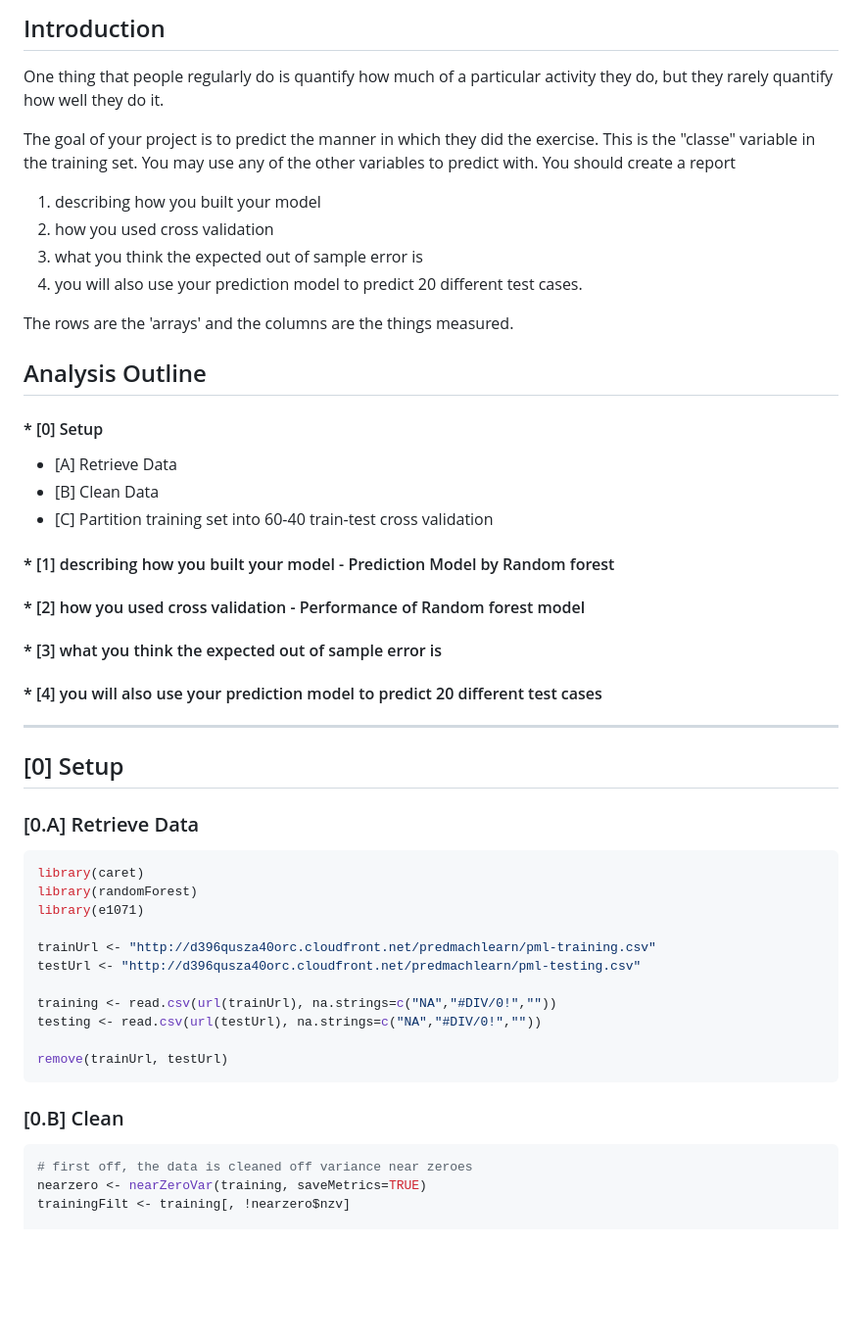
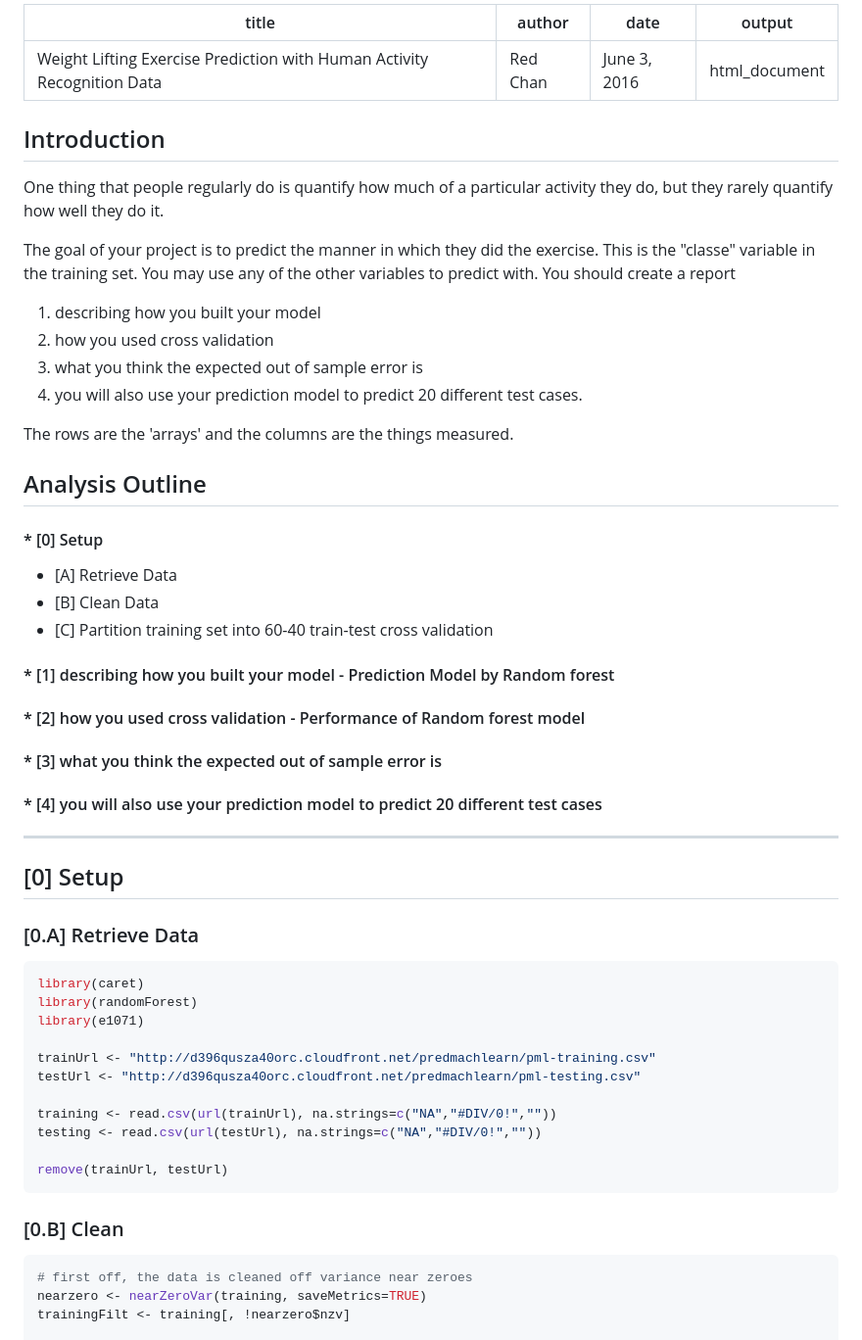
Before and after one commit to hialfred/PredictionAssignmentWriteup, a Markdown page: PredictionAssignment.md, the part around the change printed below. Shown: that part at 98% size. GitHub-like rendering; blank space fills up the shorter version.

````diff
--- a/PredictionAssignment.md
+++ b/PredictionAssignment.md
@@ -1,42 +1,43 @@
-Introduction
-------------
+---
+title: "Weight Lifting Exercise Prediction with Human Activity Recognition Data"
+author: "Red Chan"
+date: "June 3, 2016"
+output: html_document
+---
+
+## Introduction
 
 One thing that people regularly do is quantify how much of a particular activity they do, but they rarely quantify how well they do it.
 
 The goal of your project is to predict the manner in which they did the exercise. This is the "classe" variable in the training set. You may use any of the other variables to predict with. You should create a report
 
-1.  describing how you built your model
-2.  how you used cross validation
-3.  what you think the expected out of sample error is
-4.  you will also use your prediction model to predict 20 different test cases.
+1. describing how you built your model
+2. how you used cross validation
+3. what you think the expected out of sample error is
+4. you will also use your prediction model to predict 20 different test cases.
 
 The rows are the 'arrays' and the columns are the things measured.
 
-Analysis Outline
-----------------
 
-#### \* \[0\] Setup
+## Analysis Outline
+#### * [0] Setup
+  + [A] Retrieve Data
+  + [B] Clean Data
+  + [C] Partition training set into 60-40 train-test cross validation
 
--   \[A\] Retrieve Data
--   \[B\] Clean Data
--   \[C\] Partition training set into 60-40 train-test cross validation
+#### * [1] describing how you built your model - Prediction Model by Random forest
+#### * [2] how you used cross validation - Performance of Random forest model
+#### * [3] what you think the expected out of sample error is
+#### * [4] you will also use your prediction model to predict 20 different test cases
 
-#### \* \[1\] describing how you built your model - Prediction Model by Random forest
+---
 
-#### \* \[2\] how you used cross validation - Performance of Random forest model
+## [0] Setup
 
-#### \* \[3\] what you think the expected out of sample error is
+### [0.A] Retrieve Data
 
-#### \* \[4\] you will also use your prediction model to predict 20 different test cases
 
-------------------------------------------------------------------------
-
-\[0\] Setup
------------
-
-### \[0.A\] Retrieve Data
-
-``` r
+```r
 library(caret)
 library(randomForest)
 library(e1071)
@@ -50,9 +51,10 @@ testing <- read.csv(url(testUrl), na.strings=c("NA","#DIV/0!",""))
 remove(trainUrl, testUrl)
 ```
 
-### \[0.B\] Clean
+### [0.B] Clean
 
-``` r
+
+```r
 # first off, the data is cleaned off variance near zeroes
 nearzero <- nearZeroVar(training, saveMetrics=TRUE)
 trainingFilt <- training[, !nearzero$nzv]
````
Also changed, not shown: other parts of PredictionAssignment.md (+92 -81 lines), figure/unnamed-chunk-4-1.png (added), 3 other files.
